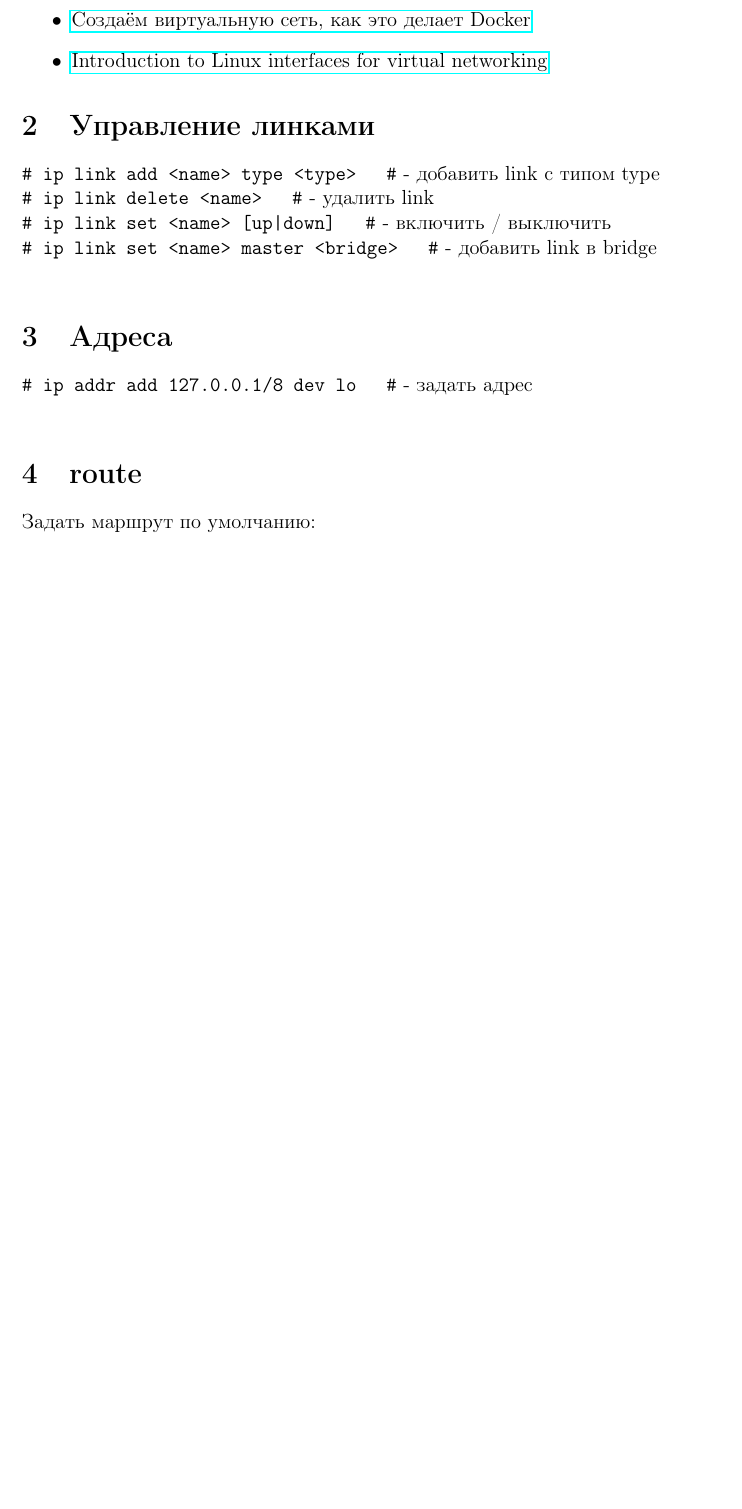
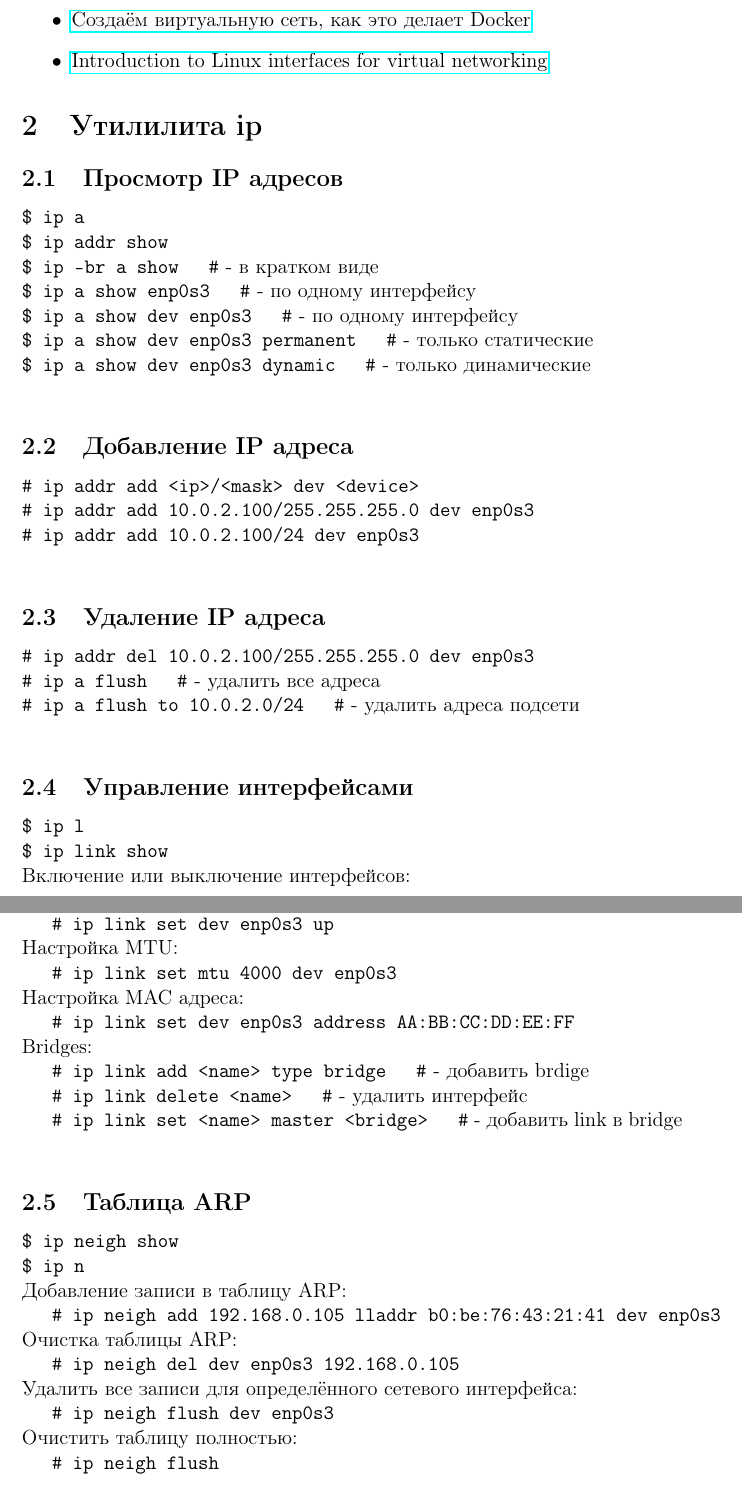
Before and after one commit to stal76/docs, a LaTeX document (tex/net/net.tex, which reads tex/net/ip.tex): part of page 1 of 2 before the commit and two parts of pages 1 and 2 of 3 after it, the two joined at a grey line, cut so that both start at the same text, the shorter picture padded with empty space. Compiled offline with pdfLaTeX.

Commit message:
Update net doc

```diff
--- /dev/null
+++ b/tex/net/ip.tex
@@ -0,0 +1,42 @@
+
+\subsection{Просмотр IP адресов}
+
+\cn{\$ ip a}
+\cn{\$ ip addr show}
+\ccn{\$ ip -br a show}{в кратком виде}
+\ccn{\$ ip a show enp0s3}{по одному интерфейсу}
+\ccn{\$ ip a show dev enp0s3}{по одному интерфейсу}
+\ccn{\$ ip a show dev enp0s3 permanent}{только статические}
+\ccn{\$ ip a show dev enp0s3 dynamic}{только динамические}
+
+\subsection{Добавление IP адреса}
+
+\cn{\# ip addr add <ip>/<mask> dev <device>}
+\cn{\# ip addr add 10.0.2.100/255.255.255.0 dev enp0s3}
+\cn{\# ip addr add 10.0.2.100/24 dev enp0s3}
+
+\subsection{Удаление IP адреса}
+\cn{\# ip addr del 10.0.2.100/255.255.255.0 dev enp0s3}
+\ccn{\# ip a flush}{удалить все адреса}
+\ccn{\# ip a flush to 10.0.2.0/24}{удалить адреса подсети}
+
+\subsection{Управление интерфейсами}
+\cn{\$ ip l}
+\cn{\$ ip link show}
+\tc{\# ip link set dev <device> <action>}{Включение или выключение интерфейсов:}
+\ci{\# ip link set dev enp0s3 down}
+\ci{\# ip link set dev enp0s3 up}
+\tc{\# ip link set mtu 4000 dev enp0s3}{Настройка MTU:}
+\tc{\# ip link set dev enp0s3 address AA:BB:CC:DD:EE:FF}{Настройка MAC адреса:}
+\noindent Bridges: \\
+\cci{\# ip link add <name> type bridge}{добавить brdige}
+\cci{\# ip link delete <name>}{удалить интерфейс}
+\cci{\# ip link set <name> master <bridge>}{добавить link в bridge}
+
+\subsection{Таблица ARP}
+\cn{\$ ip neigh show}
+\cn{\$ ip n}
+\tc{\# ip neigh add 192.168.0.105 lladdr b0:be:76:43:21:41 dev enp0s3}{Добавление записи в таблицу ARP:}
+\tc{\# ip neigh del dev enp0s3 192.168.0.105}{Очистка таблицы ARP:}
+\tc{\# ip neigh flush dev enp0s3}{Удалить все записи для определённого сетевого интерфейса:}
+\tc{\# ip neigh flush}{Очистить таблицу полностью:}
--- a/tex/net/net.tex
+++ b/tex/net/net.tex
@@ -28,14 +28,4 @@
 		\item \href{https://developers.redhat.com/blog/2018/10/22/introduction-to-linux-interfaces-for-virtual-networking}{Introduction to Linux interfaces for virtual networking}
 	\end{itemize}
 
-	\section{Управление линками}
-	\ccn{\# ip link add <name> type <type>}{добавить link с типом type}
-	\ccn{\# ip link delete <name>}{удалить link}
-	\ccn{\# ip link set <name> [up|down]}{включить / выключить}
-	\ccn{\# ip link set <name> master <bridge>}{добавить link в bridge}
-
-	\section{Адреса}
-	\ccn{\# ip addr add 127.0.0.1/8 dev lo}{задать адрес}
-
-	\section{route}
-	\tc{\# ip route add default via 10.100.0.1}{Задать маршрут по умолчанию:}
+	\section{Утилилита ip}
```
Also changed, not shown: net.pdf, tex/net/ip.tex (17 more changed lines), tex/net/net.tex (20 more changed lines).
